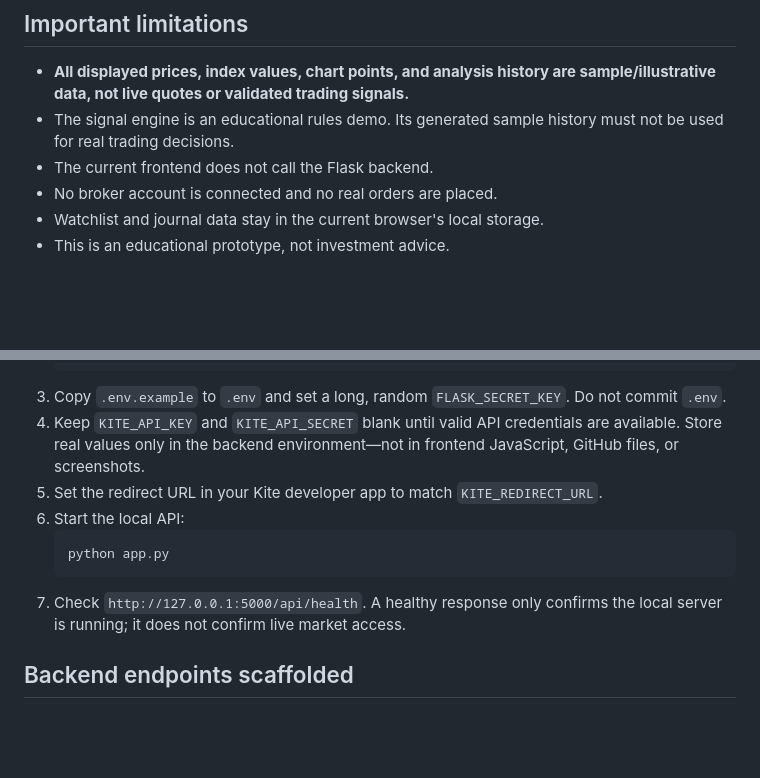
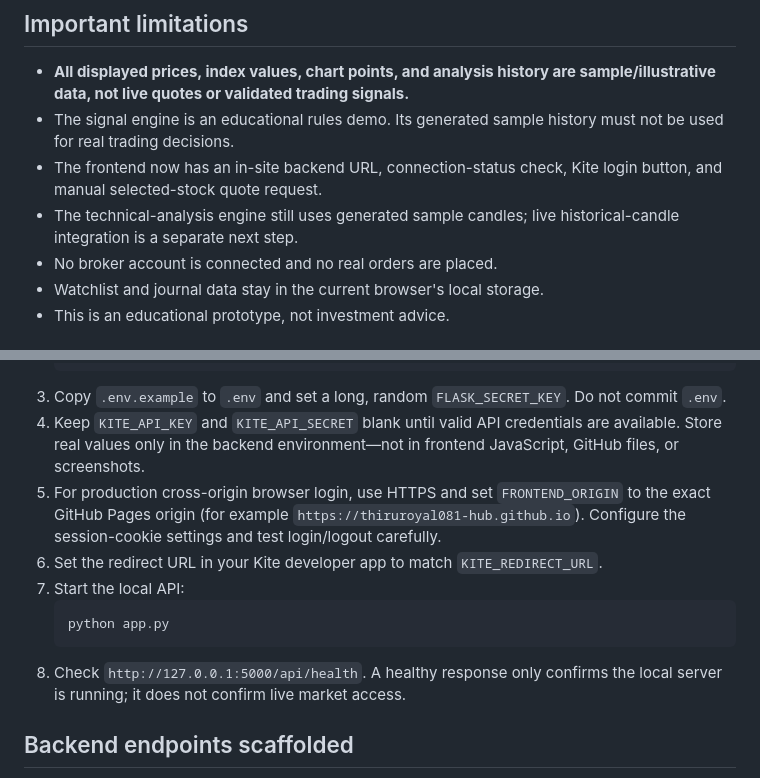
Before and after one commit to thiruroyal081-hub/ThiruTrader, a Markdown page: README.md, 2 parts joined by grey strips. Drawn GitHub-style; blank space fills up the shorter version.

Commit message:
Document in-site Kite connection setup and limitations

````diff
--- a/README.md
+++ b/README.md
@@ -14,7 +14,8 @@ A responsive NSE/BSE equities dashboard prototype with a prepared Python Flask b
 ## Important limitations
 - **All displayed prices, index values, chart points, and analysis history are sample/illustrative data, not live quotes or validated trading signals.**
 - The signal engine is an educational rules demo. Its generated sample history must not be used for real trading decisions.
-- The current frontend does not call the Flask backend.
+- The frontend now has an in-site backend URL, connection-status check, Kite login button, and manual selected-stock quote request.
+- The technical-analysis engine still uses generated sample candles; live historical-candle integration is a separate next step.
 - No broker account is connected and no real orders are placed.
 - Watchlist and journal data stay in the current browser's local storage.
 - This is an educational prototype, not investment advice.
@@ -38,12 +39,13 @@ The backend scaffold is in `app.py`; dependencies are in `requirements.txt`.
    ```
 3. Copy `.env.example` to `.env` and set a long, random `FLASK_SECRET_KEY`. Do not commit `.env`.
 4. Keep `KITE_API_KEY` and `KITE_API_SECRET` blank until valid API credentials are available. Store real values only in the backend environment—not in frontend JavaScript, GitHub files, or screenshots.
-5. Set the redirect URL in your Kite developer app to match `KITE_REDIRECT_URL`.
-6. Start the local API:
+5. For production cross-origin browser login, use HTTPS and set `FRONTEND_ORIGIN` to the exact GitHub Pages origin (for example `https://thiruroyal081-hub.github.io`). Configure the session-cookie settings and test login/logout carefully.
+6. Set the redirect URL in your Kite developer app to match `KITE_REDIRECT_URL`.
+7. Start the local API:
    ```bash
    python app.py
    ```
-7. Check `http://127.0.0.1:5000/api/health`. A healthy response only confirms the local server is running; it does not confirm live market access.
+8. Check `http://127.0.0.1:5000/api/health`. A healthy response only confirms the local server is running; it does not confirm live market access.
 
 ## Backend endpoints scaffolded
 - `GET /api/health` — backend status
````
